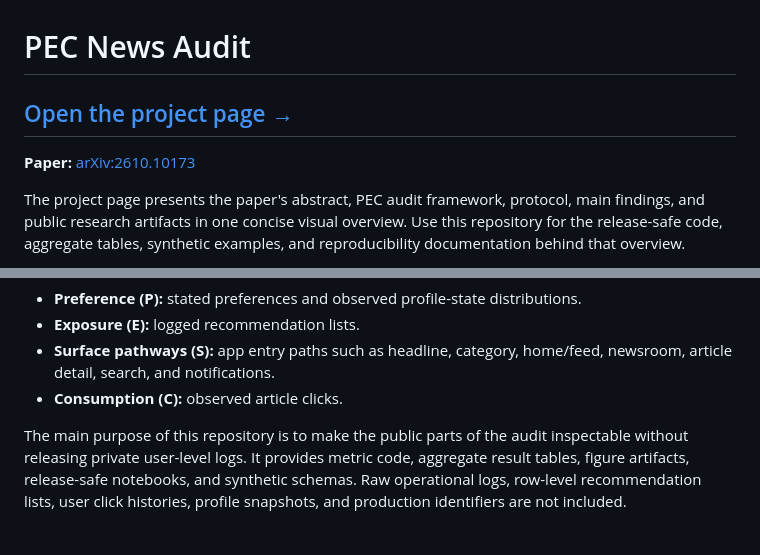
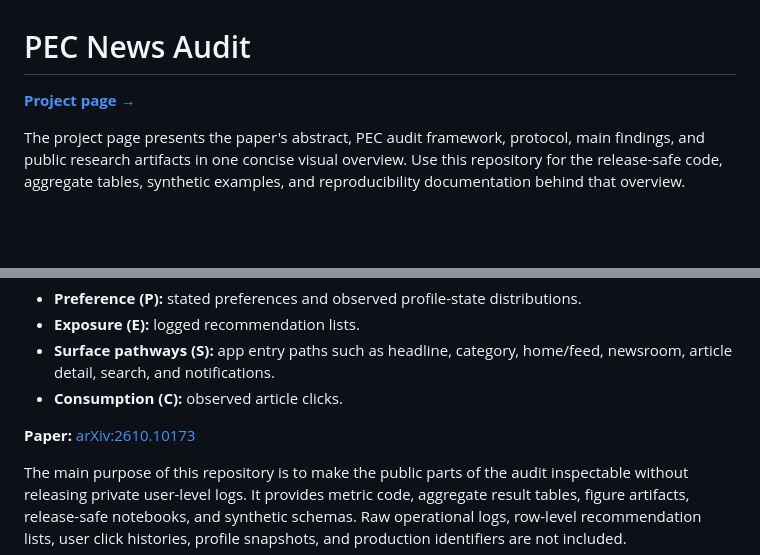
Before and after one commit to WoojinPark-Jay/pec-news-audit, a Markdown page: README.md, 2 parts joined by grey strips. Drawn GitHub-style; blank space fills up the shorter version.

Commit message:
Refine README link hierarchy

```diff
--- a/README.md
+++ b/README.md
@@ -1,8 +1,6 @@
 # PEC News Audit
 
-## [Open the project page →](https://woojinpark-jay.github.io/pec-news-audit/)
-
-**Paper:** [arXiv:2610.10173](https://arxiv.org/abs/2610.10173)
+**[Project page →](https://woojinpark-jay.github.io/pec-news-audit/)**
 
 The project page presents the paper's abstract, PEC audit framework, protocol,
 main findings, and public research artifacts in one concise visual overview.
@@ -19,6 +17,8 @@ This repository accompanies a measurement audit of a deployed mobile news recomm
 - **Exposure (E):** logged recommendation lists.
 - **Surface pathways (S):** app entry paths such as headline, category, home/feed, newsroom, article detail, search, and notifications.
 - **Consumption (C):** observed article clicks.
+
+**Paper:** [arXiv:2610.10173](https://arxiv.org/abs/2610.10173)
 
 The main purpose of this repository is to make the public parts of the audit inspectable without releasing private user-level logs. It provides metric code, aggregate result tables, figure artifacts, release-safe notebooks, and synthetic schemas. Raw operational logs, row-level recommendation lists, user click histories, profile snapshots, and production identifiers are not included.
 
```
